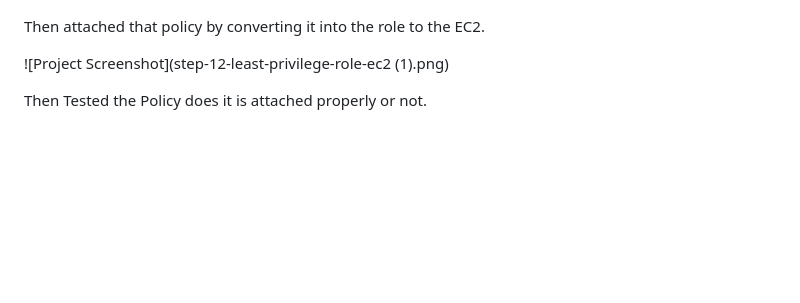
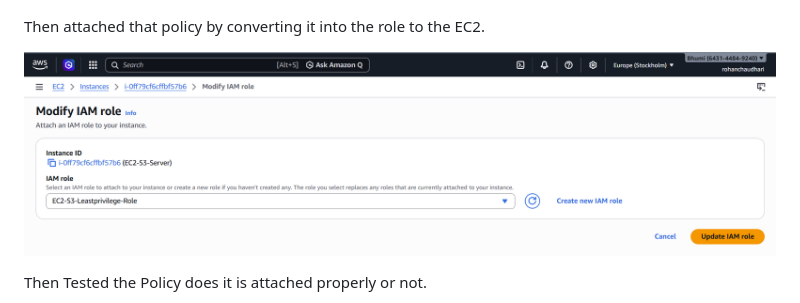
Before and after one commit to Rohann424/Secure-EC2-S3-Integration-using-IAM-Role, a Markdown page: README.md, the part around the change. Drawn GitHub-style; blank space fills up the shorter version.

```diff
--- a/README.md
+++ b/README.md
@@ -98,7 +98,7 @@ This show the policy what I have created.
 
 Then attached that policy by converting it into the role to the EC2.
 
-![Project Screenshot](step-12-least-privilege-role-ec2 (1).png)
+![Project Screenshot](step-12-least-privilege-role-ec2.png)
 
 Then Tested the Policy does it is attached properly or not.
 
```
